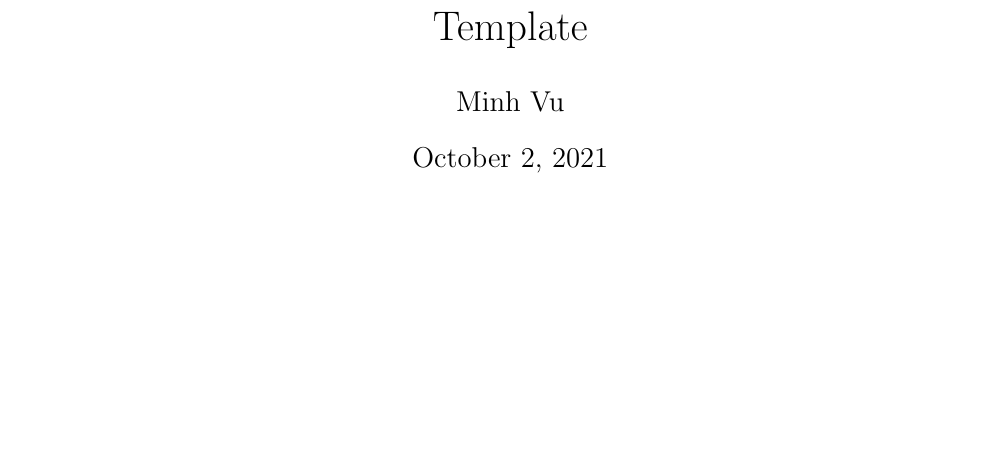
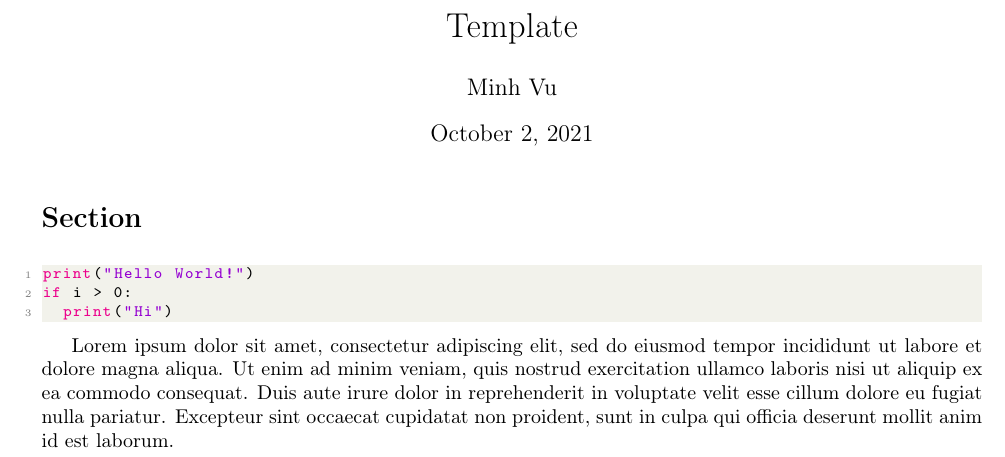
Before and after one commit to minhd-vu/minhd-vu, a LaTeX document (template.tex): part of the page, cut so that both start at the same text, the shorter picture padded with empty space. Compiled offline with pdfLaTeX.

Commit message:
updated template.tex

```diff
--- a/template.tex
+++ b/template.tex
@@ -1,6 +1,50 @@
-\documentclass[12pt, letterpaper]{article}
+\documentclass{article}
 \usepackage[utf8]{inputenc}
+\usepackage[T1]{fontenc}
 \usepackage{listings}
+\usepackage{xcolor}
+\usepackage{geometry}
+\usepackage{amsmath,amsfonts,stmaryrd,amssymb}
+\usepackage{enumerate}
+\usepackage{helvet}
+
+\geometry{
+	paper=letterpaper,
+	top=2.5cm,
+	bottom=3cm,
+	left=2.5cm,
+	right=2.5cm,
+	headheight=14pt,
+	footskip=1.5cm,
+	headsep=1.2cm,
+	%showframe,
+}
+
+\definecolor{codegreen}{rgb}{0,0.6,0}
+\definecolor{codegray}{rgb}{0.5,0.5,0.5}
+\definecolor{codepurple}{rgb}{0.58,0,0.82}
+\definecolor{backcolour}{rgb}{0.95,0.95,0.92}
+
+\lstdefinestyle{mystyle}{
+    backgroundcolor=\color{backcolour},
+    commentstyle=\color{codegreen},
+    keywordstyle=\color{magenta},
+    numberstyle=\tiny\color{codegray},
+    stringstyle=\color{codepurple},
+    basicstyle=\ttfamily\footnotesize,
+    breakatwhitespace=false,
+    breaklines=true,
+    captionpos=b,
+    keepspaces=true,
+    numbers=left,
+    numbersep=5pt,
+    showspaces=false,
+    showstringspaces=false,
+    showtabs=false,
+    tabsize=2
+}
+
+\lstset{style=mystyle}
 
 \title{Template}
 \author{Minh Vu}
@@ -8,4 +52,14 @@
 \begin{document}
 \maketitle
 
+\section*{Section}
+
+\begin{lstlisting}[language=Python]
+print("Hello World!")
+if i > 0:
+  print("Hi")
+\end{lstlisting}
+
+Lorem ipsum dolor sit amet, consectetur adipiscing elit, sed do eiusmod tempor incididunt ut labore et dolore magna aliqua. Ut enim ad minim veniam, quis nostrud exercitation ullamco laboris nisi ut aliquip ex ea commodo consequat. Duis aute irure dolor in reprehenderit in voluptate velit esse cillum dolore eu fugiat nulla pariatur. Excepteur sint occaecat cupidatat non proident, sunt in culpa qui officia deserunt mollit anim id est laborum.
+
 \end{document}
```
